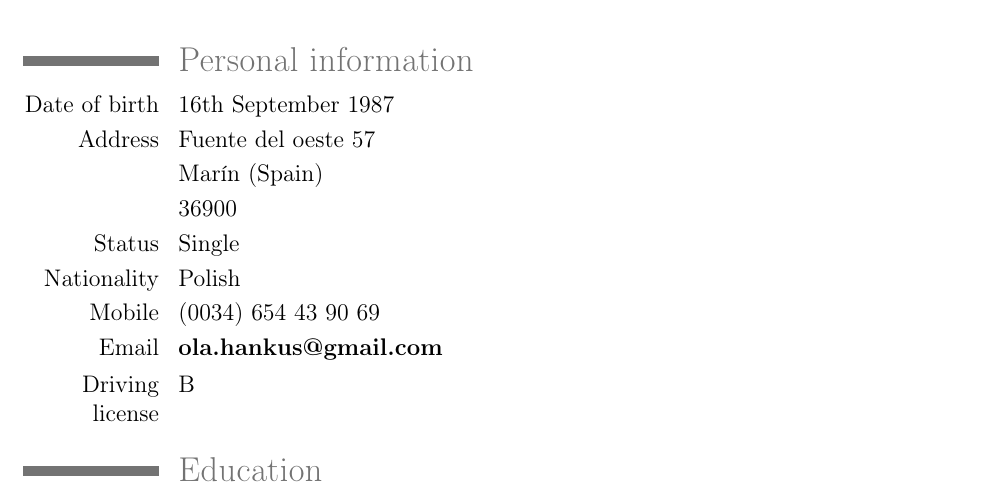
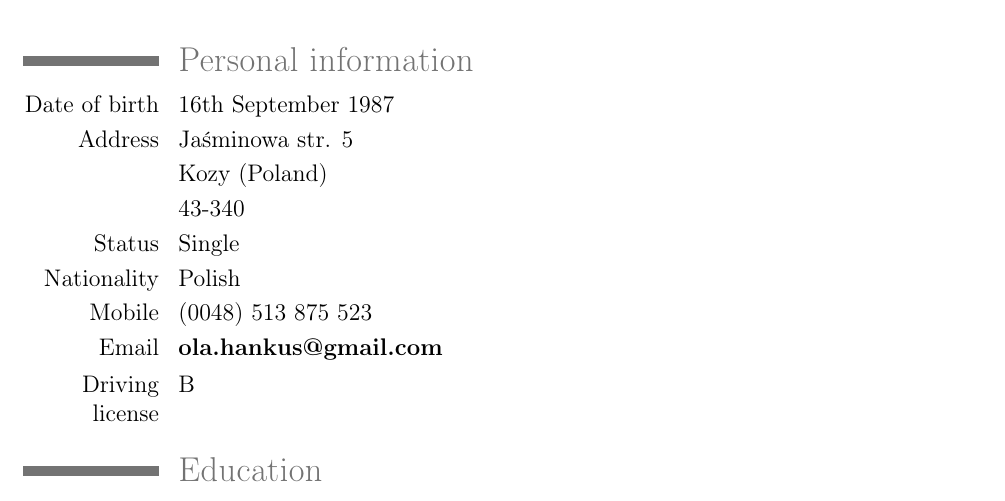
Before and after one commit to nacho/cv, a LaTeX CV (cv.tex): part of page 1 of 2, cut so that both start at the same text. Compiled offline with pdfLaTeX.

Commit message:
Change address to the polish one

```diff
--- a/cv.tex
+++ b/cv.tex
@@ -29,12 +29,12 @@
 
 \section{Personal information}
 \cvline{Date of birth}{16th September 1987}
-\cvline{Address}{Fuente del oeste 57}
-\cvline{}{Marín (Spain)}
-\cvline{}{36900}
+\cvline{Address}{Jaśminowa str. 5}
+\cvline{}{Kozy (Poland)}
+\cvline{}{43-340}
 \cvline{Status}{Single}
 \cvline{Nationality}{Polish}
-\cvline{Mobile}{(0034) 654 43 90 69}
+\cvline{Mobile}{(0048) 513 875 523}
 \cvline{Email}{\textbf{ola.hankus@gmail.com}}
 \cvline{Driving license}{B}
 
```
